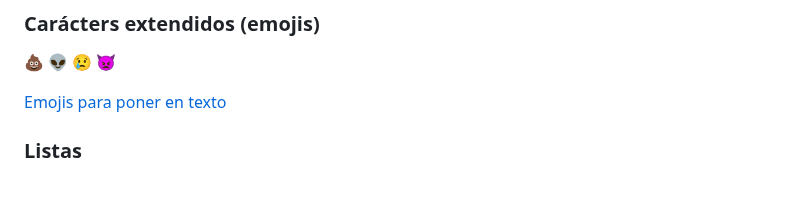
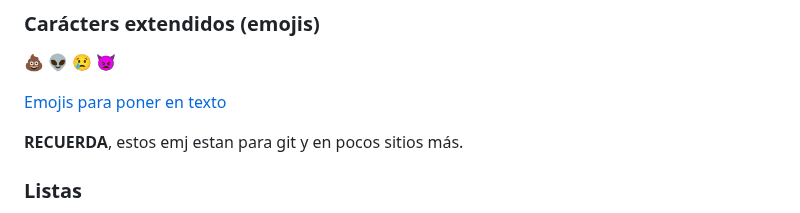
Before and after one commit to Tara7ara/2223_M04_Cyber, a Markdown page: README.md, the part around the change. Drawn GitHub-style; blank space fills up the shorter version.

Commit message:
Avance del Readme

```diff
--- a/README.md
+++ b/README.md
@@ -74,6 +74,8 @@ Negrita: **CORRECTA** __OTRA FORMA CORRECTA__
 
 [Emojis para poner en texto](https://gist.github.com/rxaviers/7360908)
 
+**RECUERDA**, estos emj estan para git y en pocos sitios más.
+
 ### Listas
 
 * lista n1
```
